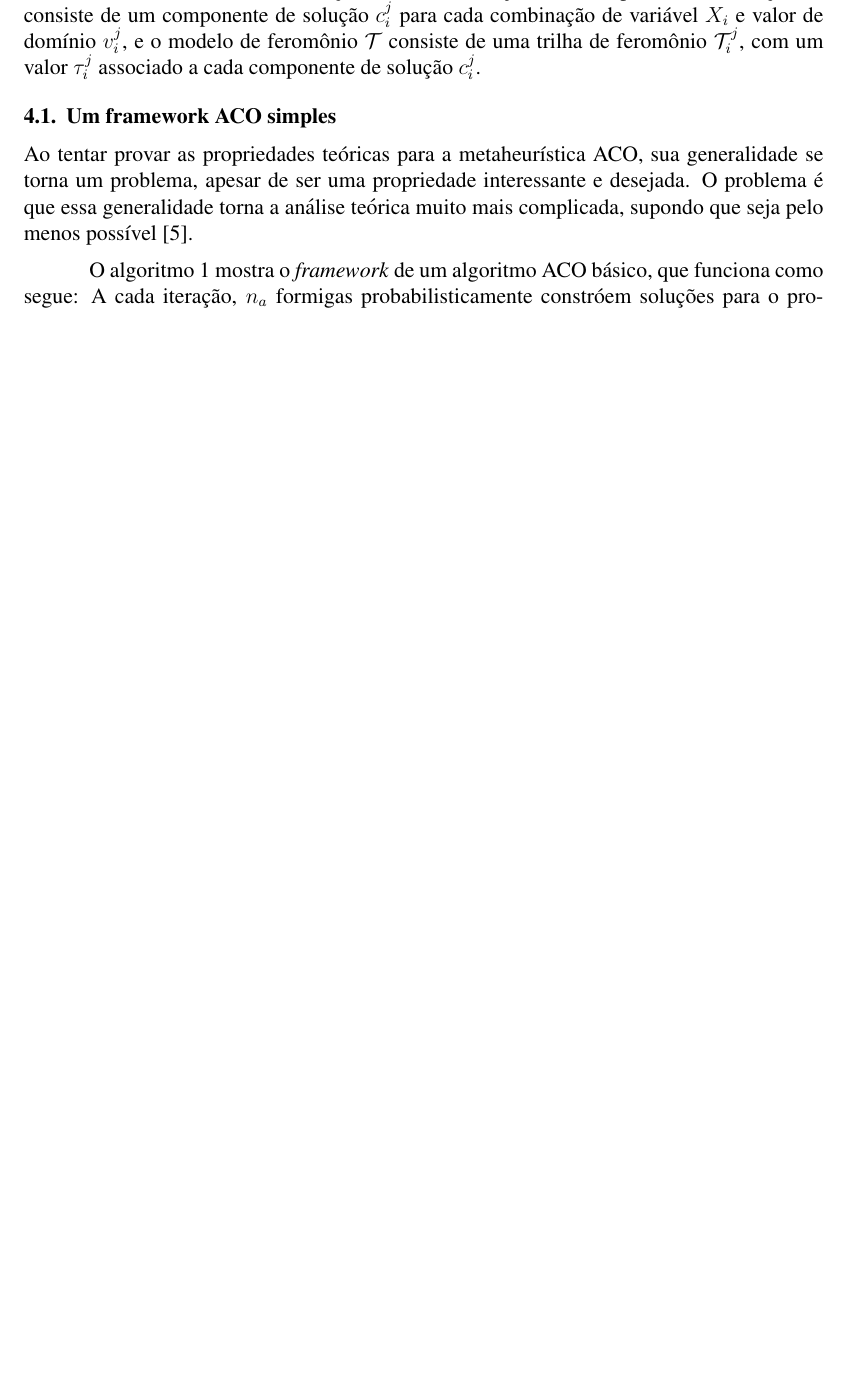
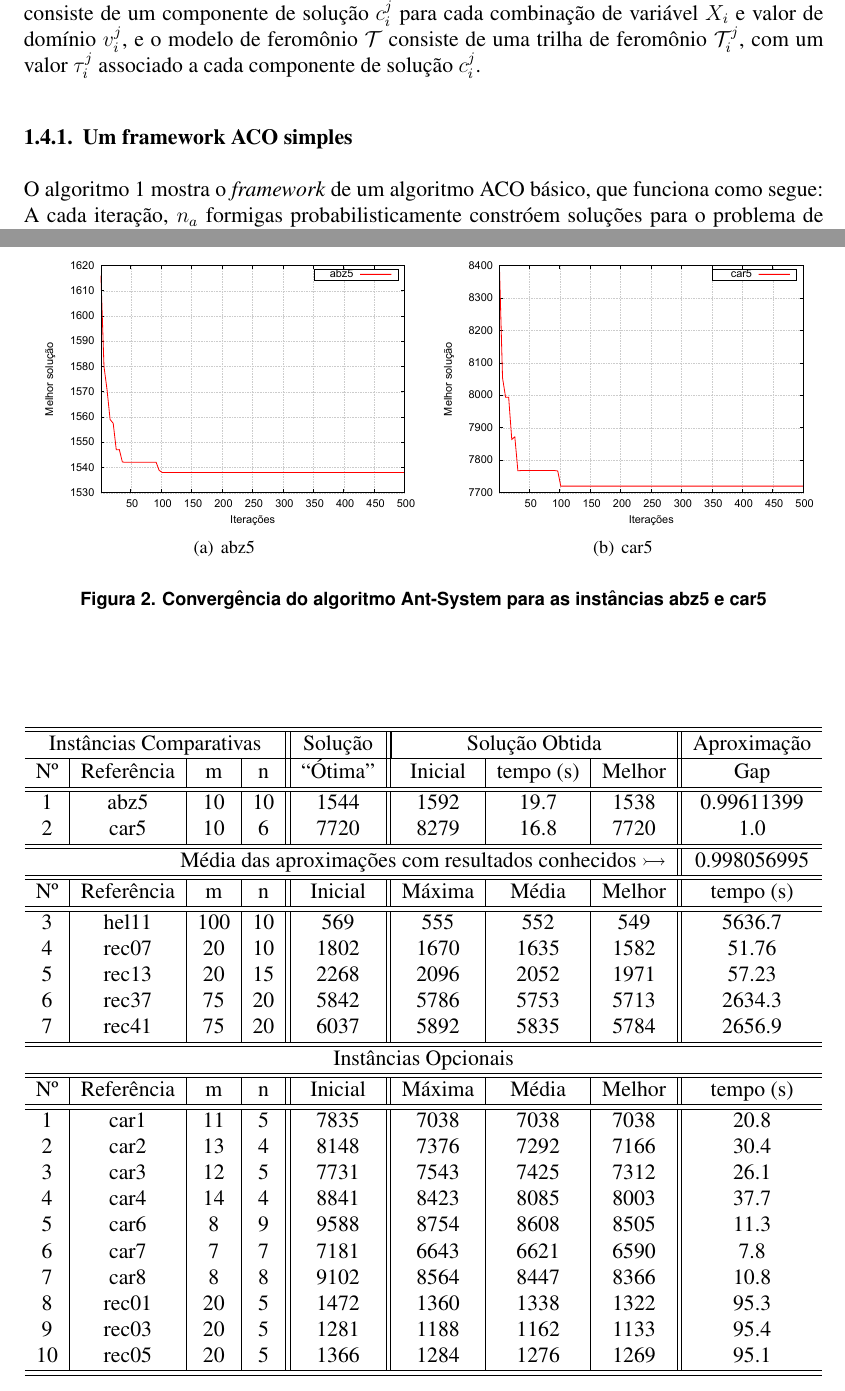
Before and after one commit to viniciusromao/ant_system, a LaTeX document (tex/antsystem.tex, which reads tex/aco.tex, tex/resultados.tex): part of page 3 of 6 before the commit and two parts of pages 3 and 6 of 7 after it, the two joined at a grey line, cut so that both start at the same text, the shorter picture padded with empty space. Compiled offline with pdfLaTeX.

Commit message:
mais tex..

```diff
--- a/tex/aco.tex
+++ b/tex/aco.tex
@@ -122,12 +122,7 @@ $X_{i}$ e valor de domínio $v_{i}^{j}$, e o modelo de feromônio $\mathcal{T}$
 consiste de uma trilha de feromônio $\mathcal{T}_{i}^{j}$, com um valor
 $\tau_{i}^{j}$ associado a cada componente de solução $c_{i}^{j}$.
 
-\subsection{Um framework ACO simples}
-Ao tentar provar as propriedades teóricas para a metaheurística ACO, sua
-generalidade se torna um problema, apesar de ser uma propriedade interessante e
-desejada. O problema é que essa generalidade torna a análise teórica muito mais
-complicada, supondo que seja pelo menos possível \cite{dorigo2005ant}.
-
+\subsubsection{Um framework ACO simples}
 O algoritmo \ref{algo:aco} mostra o \textit{framework} de um algoritmo ACO
 básico, que funciona como segue: A cada iteração, $n_{a}$ formigas
 probabilisticamente constróem soluções para o problema de otimização
--- a/tex/antsystem.tex
+++ b/tex/antsystem.tex
@@ -27,7 +27,8 @@
 
 \usepackage[brazil]{babel}
 \usepackage[utf8]{inputenc}
-\usepackage{algorithm2e}
+\usepackage[portuguese]{algorithm2e}
+\usepackage{subfigure}
 
 \sloppy
 
--- a/tex/resultados.tex
+++ b/tex/resultados.tex
@@ -0,0 +7,50 @@
+\begin{figure}[htp]
+  \begin{center}
+    \subfigure[abz5]{\label{fig:edge-a}\includegraphics[scale=0.60]{fig/abz5.pdf}}
+    \subfigure[car5]{\label{fig:edge-b}\includegraphics[scale=0.60]{fig/car5.pdf}}
+    \\
+  \end{center}
+  \caption{Convergência do algoritmo Ant-System para as instâncias abz5 e car5}
+  \label{fig:edge}
+\end{figure}
+
+	\begin{table}
+	\centering
+	\begin{tabular}{c|c|c|c||c||c|c|c||c}
+	\hline\hline
+	\multicolumn{4}{c||}{Instâncias Comparativas} & Solução
+	& \multicolumn{3}{|c||}{Solução Obtida} & Aproximação\\
+	\hline
+	Nº &  Referência & m & n & ``Ótima'' & Inicial & tempo (s) & Melhor & Gap\\
+	\hline\hline
+	1 & abz5 & 10 & 10 & 1544 & 1592 & 19.7 & 1538 & 0.99611399\\
+	2 & car5 & 10 & 6 & 7720 & 8279 & 16.8 & 7720 & 1.0\\
+	\hline\hline
+	\multicolumn{8}{r||}{Média das aproximações com resultados conhecidos
+	$\rightarrowtail$} & 0.998056995	\\
+	\hline\hline
+	Nº &  Referência & m & n & Inicial & Máxima & Média & Melhor & tempo (s)\\
+	\hline\hline
+	3 & hel11 & 100 & 10 & 569 & 555 & 552 & 549 & 5636.7 \\
+	4 & rec07 & 20 & 10 & 1802 & 1670 & 1635 & 1582 & 51.76 \\
+	5 & rec13 & 20 & 15 & 2268 & 2096 & 2052 & 1971 & 57.23 \\
+	6 & rec37 & 75 & 20 & 5842 & 5786 & 5753 & 5713 & 2634.3 \\
+	7 & rec41 & 75 & 20 & 6037 & 5892 & 5835 & 5784 & 2656.9 \\
+	\hline\hline
+	\multicolumn{9}{c}{Instâncias Opcionais} \\
+	\hline\hline
+	Nº &  Referência & m & n & Inicial & Máxima & Média & Melhor & tempo (s)\\
+	\hline\hline
+	1 & car1 & 11 & 5 & 7835 & 7038 & 7038 & 7038 & 20.8 \\
+	2 & car2 & 13 & 4 & 8148 & 7376 & 7292 & 7166 & 30.4 \\
+	3 & car3 & 12 & 5 & 7731 & 7543 & 7425 & 7312 & 26.1 \\
+	4 & car4 & 14 & 4 & 8841 & 8423 & 8085 & 8003 & 37.7 \\
+	5 & car6 & 8 & 9 & 9588 & 8754 & 8608 & 8505 & 11.3 \\
+	6 & car7 & 7 & 7 & 7181 & 6643 & 6621 & 6590 & 7.8 \\
+	7 & car8 & 8 & 8 & 9102 & 8564 & 8447 & 8366 & 10.8 \\
+	8 & rec01 & 20 & 5 & 1472 & 1360 & 1338 & 1322 & 95.3 \\
+	9 & rec03 & 20 & 5 & 1281 & 1188 & 1162 & 1133 & 95.4 \\
+	10 & rec05 & 20 & 5 & 1366 & 1284 & 1276 & 1269 & 95.1 \\
+	\hline\hline
+	\end{tabular}
+	\end{table}
```
Also changed, not shown: tex/antsystem.pdf, tex/fig/abz5.pdf (added), tex/fig/car5.pdf (added), tex/aco.tex (10 more changed lines), tex/resultados.tex (6 more changed lines).
